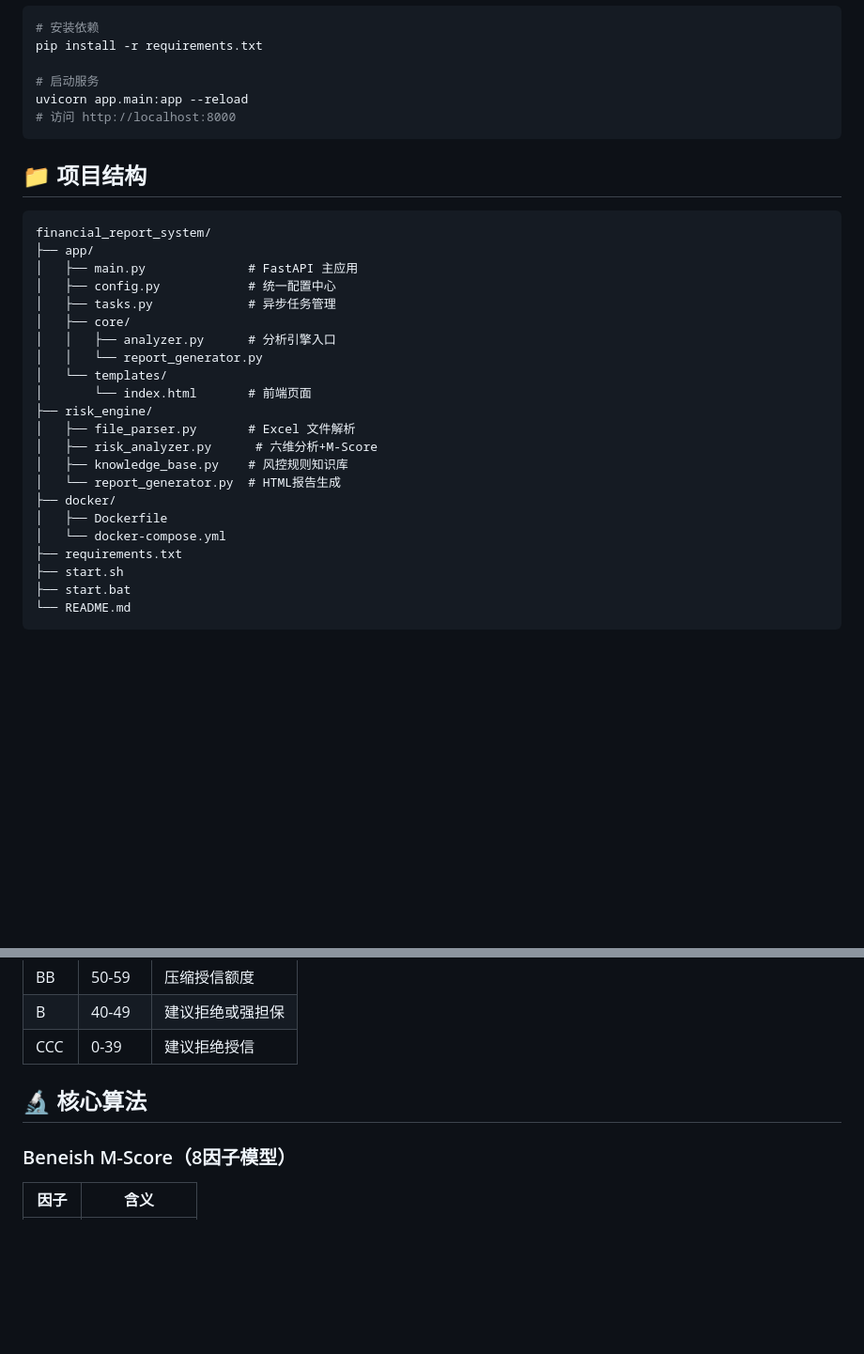
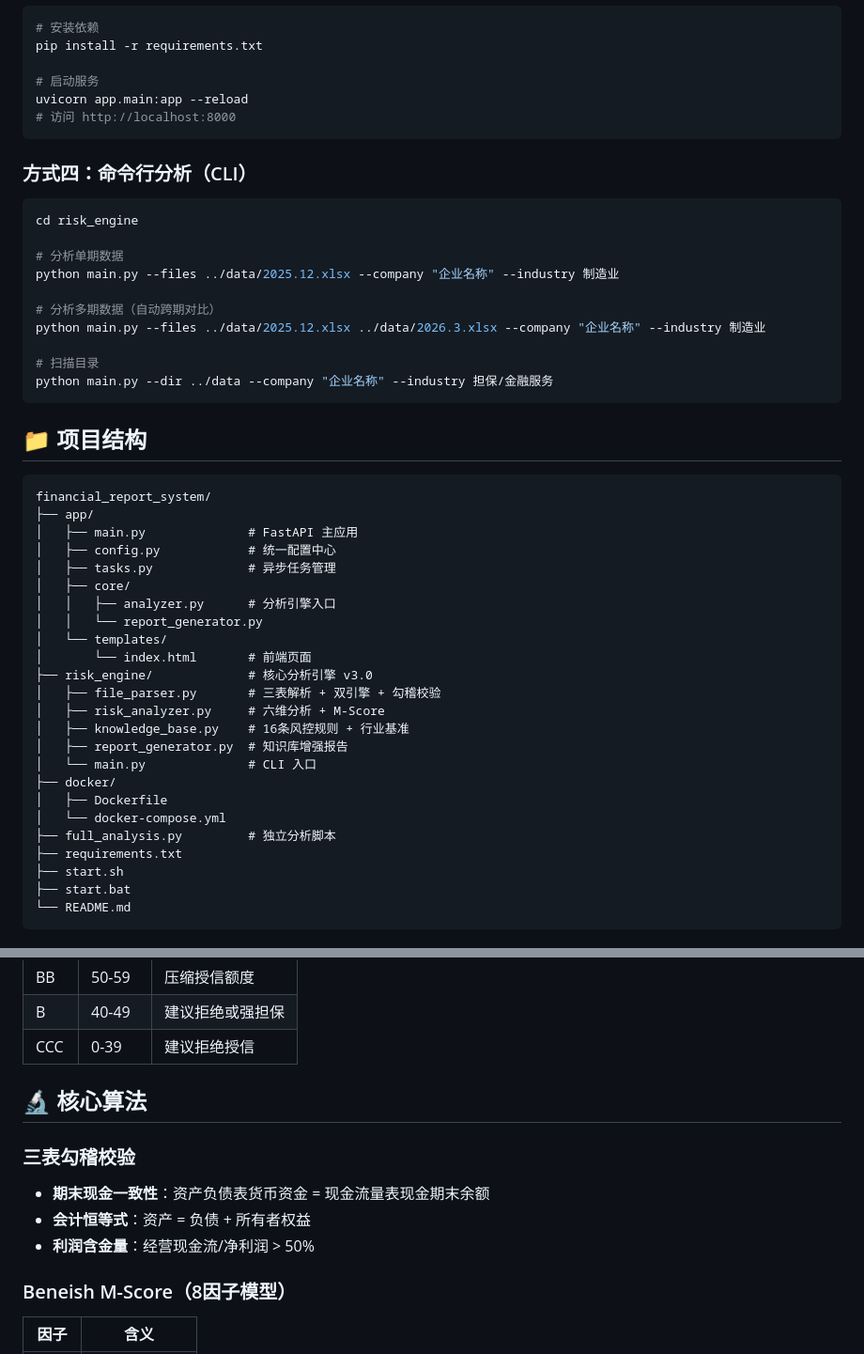
Before and after one commit to dugd-insight/credit-risk-analysis-system, a Markdown page: financial_report_system/README.md, 2 parts joined by grey strips. Shown at 94% size. Drawn GitHub-style; blank space fills up the shorter version.

````diff
--- a/financial_report_system/README.md
+++ b/financial_report_system/README.md
@@ -81,6 +89,21 @@ uvicorn app.main:app --reload
 # 访问 http://localhost:8000
 ```
 
+### 方式四：命令行分析（CLI）
+
+```bash
+cd risk_engine
+
+# 分析单期数据
+python main.py --files ../data/2025.12.xlsx --company "企业名称" --industry 制造业
+
+# 分析多期数据（自动跨期对比）
+python main.py --files ../data/2025.12.xlsx ../data/2026.3.xlsx --company "企业名称" --industry 制造业
+
+# 扫描目录
+python main.py --dir ../data --company "企业名称" --industry 担保/金融服务
+```
+
 ## 📁 项目结构
 
 ```
@@ -94,14 +117,16 @@ financial_report_system/
 │   │   └── report_generator.py
 │   └── templates/
 │       └── index.html       # 前端页面
-├── risk_engine/
-│   ├── file_parser.py       # Excel 文件解析
-│   ├── risk_analyzer.py      # 六维分析+M-Score
-│   ├── knowledge_base.py    # 风控规则知识库
-│   └── report_generator.py  # HTML报告生成
+├── risk_engine/             # 核心分析引擎 v3.0
+│   ├── file_parser.py       # 三表解析 + 双引擎 + 勾稽校验
+│   ├── risk_analyzer.py     # 六维分析 + M-Score
+│   ├── knowledge_base.py    # 16条风控规则 + 行业基准
+│   ├── report_generator.py  # 知识库增强报告
+│   └── main.py              # CLI 入口
 ├── docker/
 │   ├── Dockerfile
 │   └── docker-compose.yml
+├── full_analysis.py         # 独立分析脚本
 ├── requirements.txt
 ├── start.sh
 ├── start.bat
@@ -165,6 +241,12 @@ curl http://localhost:8000/api/task/{task_id}
 
 ## 🔬 核心算法
 
+### 三表勾稽校验
+
+- **期末现金一致性**：资产负债表货币资金 = 现金流量表现金期末余额
+- **会计恒等式**：资产 = 负债 + 所有者权益
+- **利润含金量**：经营现金流/净利润 > 50%
+
 ### Beneish M-Score（8因子模型）
 
 | 因子 | 含义 |
````
Also changed, not shown: other parts of financial_report_system/README.md (+77 -8 lines).
